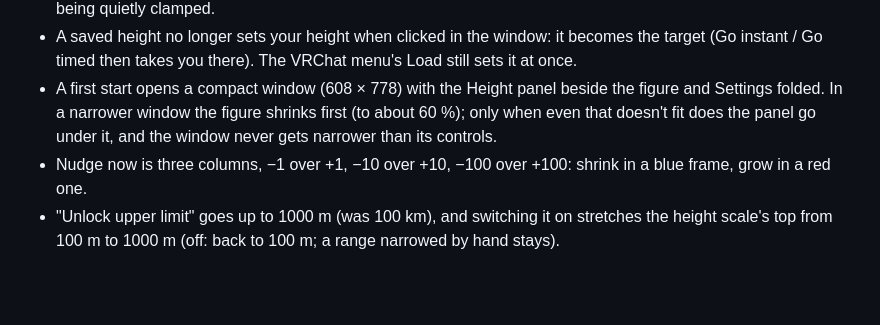
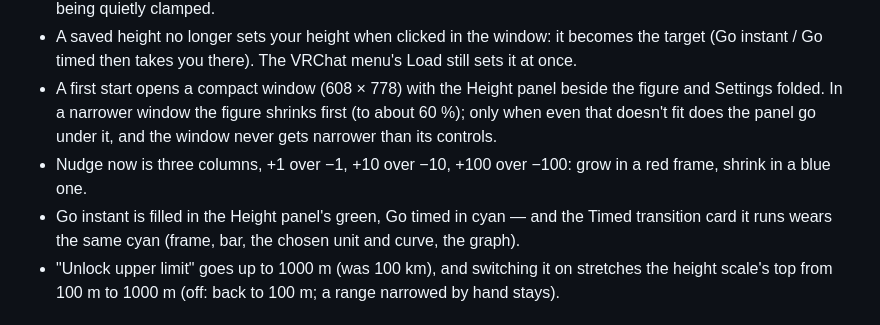
Before and after one commit to Blise518B/HeightShiftOSC, a Markdown page: CHANGELOG.md, the part around the change. GitHub-like rendering; blank space fills up the shorter version.

```diff
--- a/CHANGELOG.md
+++ b/CHANGELOG.md
@@ -57,8 +57,10 @@ A reworked window around one idea: pick a target, then go there instantly or ove
 - A first start opens a compact window (608 × 778) with the Height panel beside the figure and Settings
   folded. In a narrower window the figure shrinks first (to about 60 %); only when even that doesn't
   fit does the panel go under it, and the window never gets narrower than its controls.
-- Nudge now is three columns, −1 over +1, −10 over +10, −100 over +100: shrink in a blue frame, grow
-  in a red one.
+- Nudge now is three columns, +1 over −1, +10 over −10, +100 over −100: grow in a red frame, shrink
+  in a blue one.
+- Go instant is filled in the Height panel's green, Go timed in cyan — and the Timed transition card it
+  runs wears the same cyan (frame, bar, the chosen unit and curve, the graph).
 - "Unlock upper limit" goes up to 1000 m (was 100 km), and switching it on stretches the height
   scale's top from 100 m to 1000 m (off: back to 100 m; a range narrowed by hand stays).
 
```
Also changed, not shown: README.md (+1 -1 lines), docs/screenshot.png, 3 other files.
